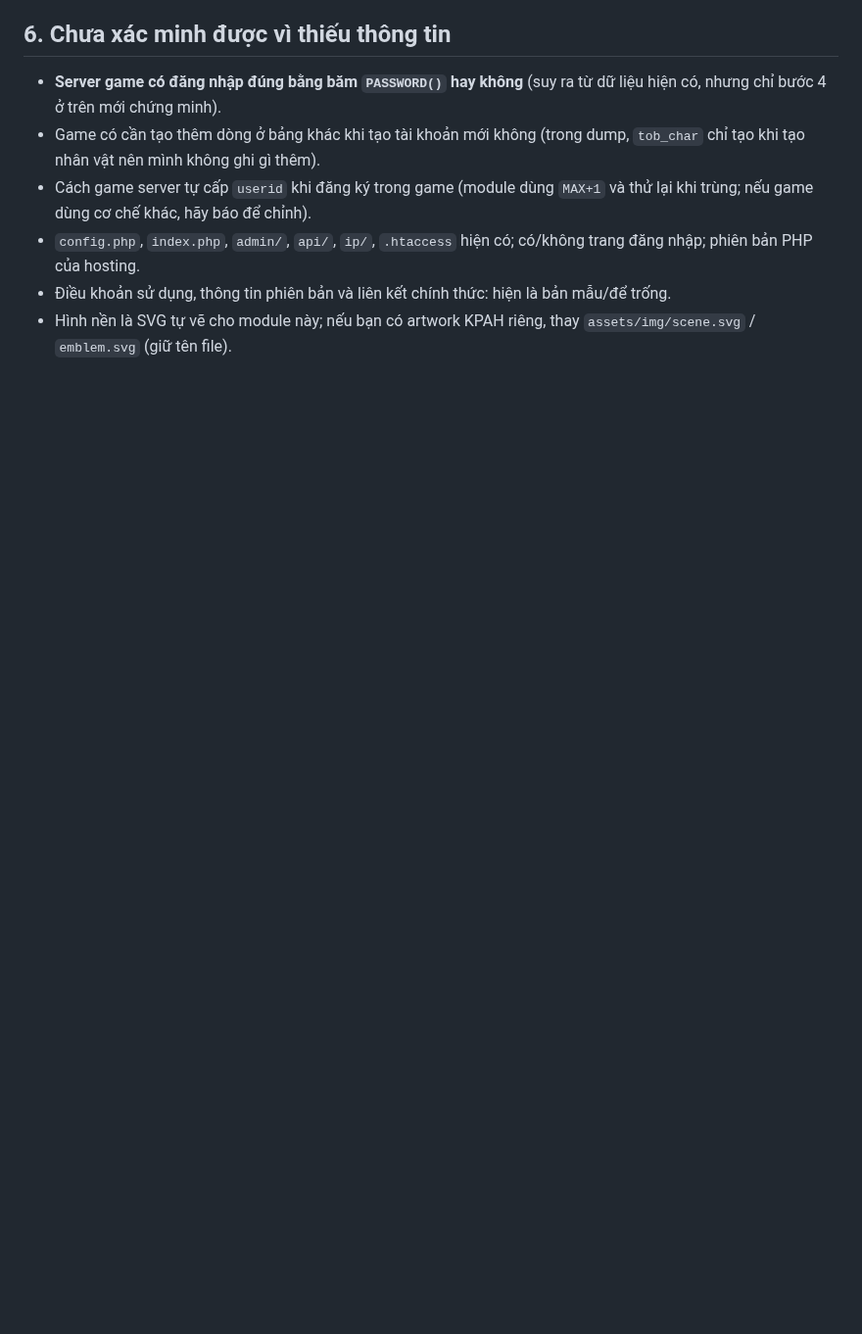
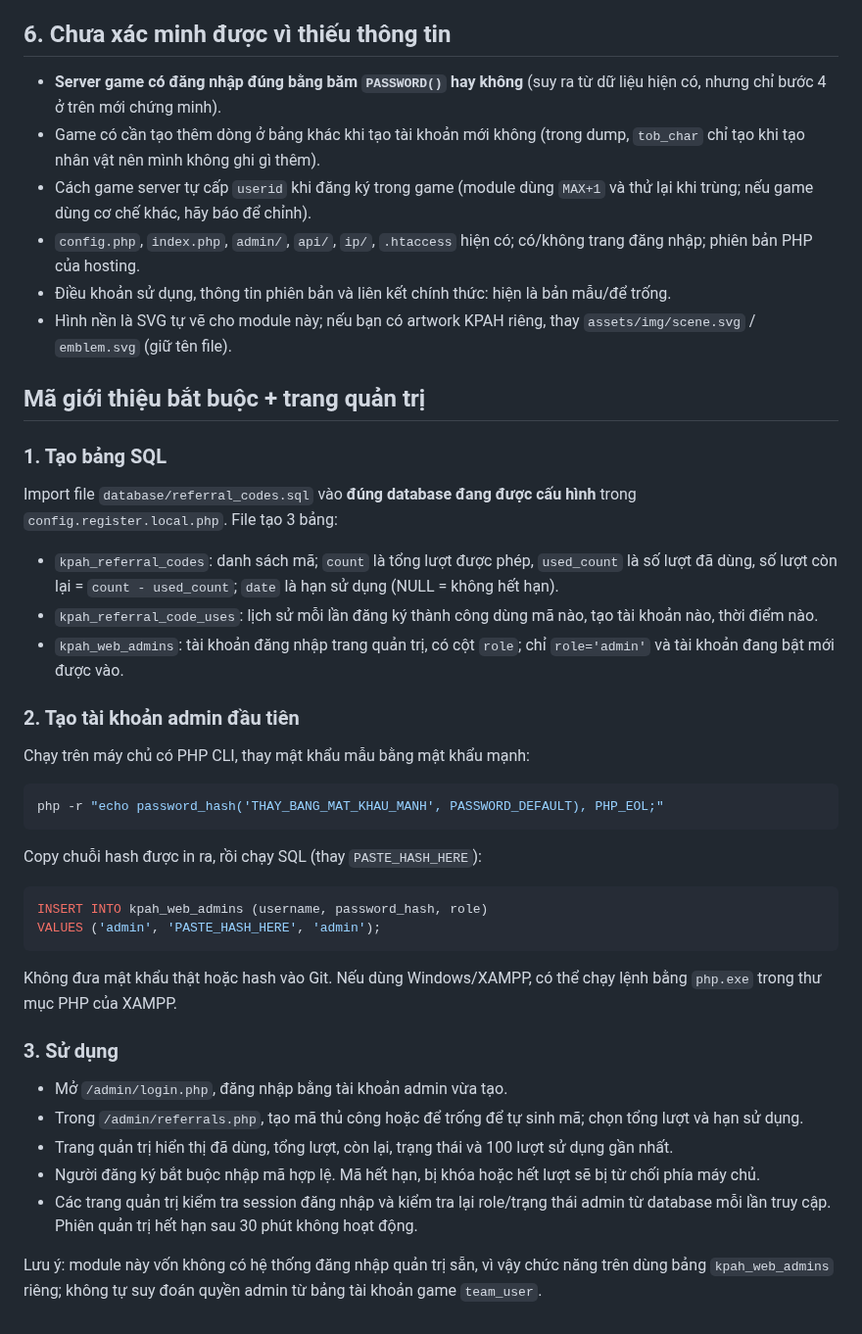
Before and after one commit to thachdeptrai/web-kpah, a Markdown page: README.md, the part around the change. Shown at 98% size. Rendered like a GitHub page; blank space fills up the shorter version.

Commit message:
Document referral code setup and admin access

````diff
--- a/README.md
+++ b/README.md
@@ -134,3 +134,32 @@ Chưa bật HSTS (tự bật ở web server khi đã chắc chắn dùng HTTPS l
 - `config.php`, `index.php`, `admin/`, `api/`, `ip/`, `.htaccess` hiện có; có/không trang đăng nhập; phiên bản PHP của hosting.
 - Điều khoản sử dụng, thông tin phiên bản và liên kết chính thức: hiện là bản mẫu/để trống.
 - Hình nền là SVG tự vẽ cho module này; nếu bạn có artwork KPAH riêng, thay `assets/img/scene.svg` / `emblem.svg` (giữ tên file).
+
+## Mã giới thiệu bắt buộc + trang quản trị
+
+### 1. Tạo bảng SQL
+Import file `database/referral_codes.sql` vào **đúng database đang được cấu hình** trong `config.register.local.php`. File tạo 3 bảng:
+- `kpah_referral_codes`: danh sách mã; `count` là tổng lượt được phép, `used_count` là số lượt đã dùng, số lượt còn lại = `count - used_count`; `date` là hạn sử dụng (NULL = không hết hạn).
+- `kpah_referral_code_uses`: lịch sử mỗi lần đăng ký thành công dùng mã nào, tạo tài khoản nào, thời điểm nào.
+- `kpah_web_admins`: tài khoản đăng nhập trang quản trị, có cột `role`; chỉ `role='admin'` và tài khoản đang bật mới được vào.
+
+### 2. Tạo tài khoản admin đầu tiên
+Chạy trên máy chủ có PHP CLI, thay mật khẩu mẫu bằng mật khẩu mạnh:
+```bash
+php -r "echo password_hash('THAY_BANG_MAT_KHAU_MANH', PASSWORD_DEFAULT), PHP_EOL;"
+```
+Copy chuỗi hash được in ra, rồi chạy SQL (thay `PASTE_HASH_HERE`):
+```sql
+INSERT INTO kpah_web_admins (username, password_hash, role)
+VALUES ('admin', 'PASTE_HASH_HERE', 'admin');
+```
+Không đưa mật khẩu thật hoặc hash vào Git. Nếu dùng Windows/XAMPP, có thể chạy lệnh bằng `php.exe` trong thư mục PHP của XAMPP.
+
+### 3. Sử dụng
+- Mở `/admin/login.php`, đăng nhập bằng tài khoản admin vừa tạo.
+- Trong `/admin/referrals.php`, tạo mã thủ công hoặc để trống để tự sinh mã; chọn tổng lượt và hạn sử dụng.
+- Trang quản trị hiển thị đã dùng, tổng lượt, còn lại, trạng thái và 100 lượt sử dụng gần nhất.
+- Người đăng ký bắt buộc nhập mã hợp lệ. Mã hết hạn, bị khóa hoặc hết lượt sẽ bị từ chối phía máy chủ.
+- Các trang quản trị kiểm tra session đăng nhập và kiểm tra lại role/trạng thái admin từ database mỗi lần truy cập. Phiên quản trị hết hạn sau 30 phút không hoạt động.
+
+Lưu ý: module này vốn không có hệ thống đăng nhập quản trị sẵn, vì vậy chức năng trên dùng bảng `kpah_web_admins` riêng; không tự suy đoán quyền admin từ bảng tài khoản game `team_user`.
````
